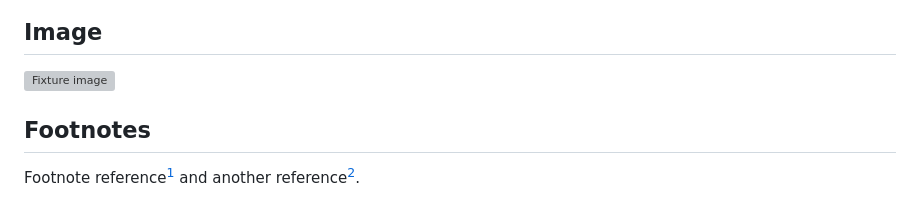
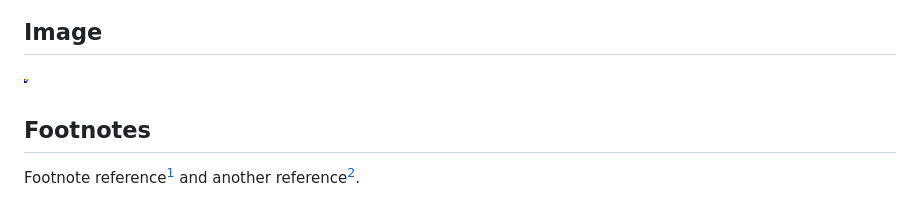
Before and after one commit to posaune0423/mdv, a Markdown page: examples/rich_markdown.md, the part around the change. Rendered like a GitHub page; pictures changed too: examples/pixel.png (added); grey boxes are pictures that could not be loaded.

```diff
--- a/examples/rich_markdown.md
+++ b/examples/rich_markdown.md
@@ -73,7 +73,7 @@ flowchart TD
 
 ## Image
 
-![Fixture image](pixel.ppm "PPM sample image")
+![Fixture image](pixel.png "PNG sample image")
 
 ## Footnotes
 
```
Also changed, not shown: .agents/memory/todo.md (+14 -4 lines), .changeset/README.md (deleted, +0 -20 lines), README.md (+2 -8 lines), 15 other files.
